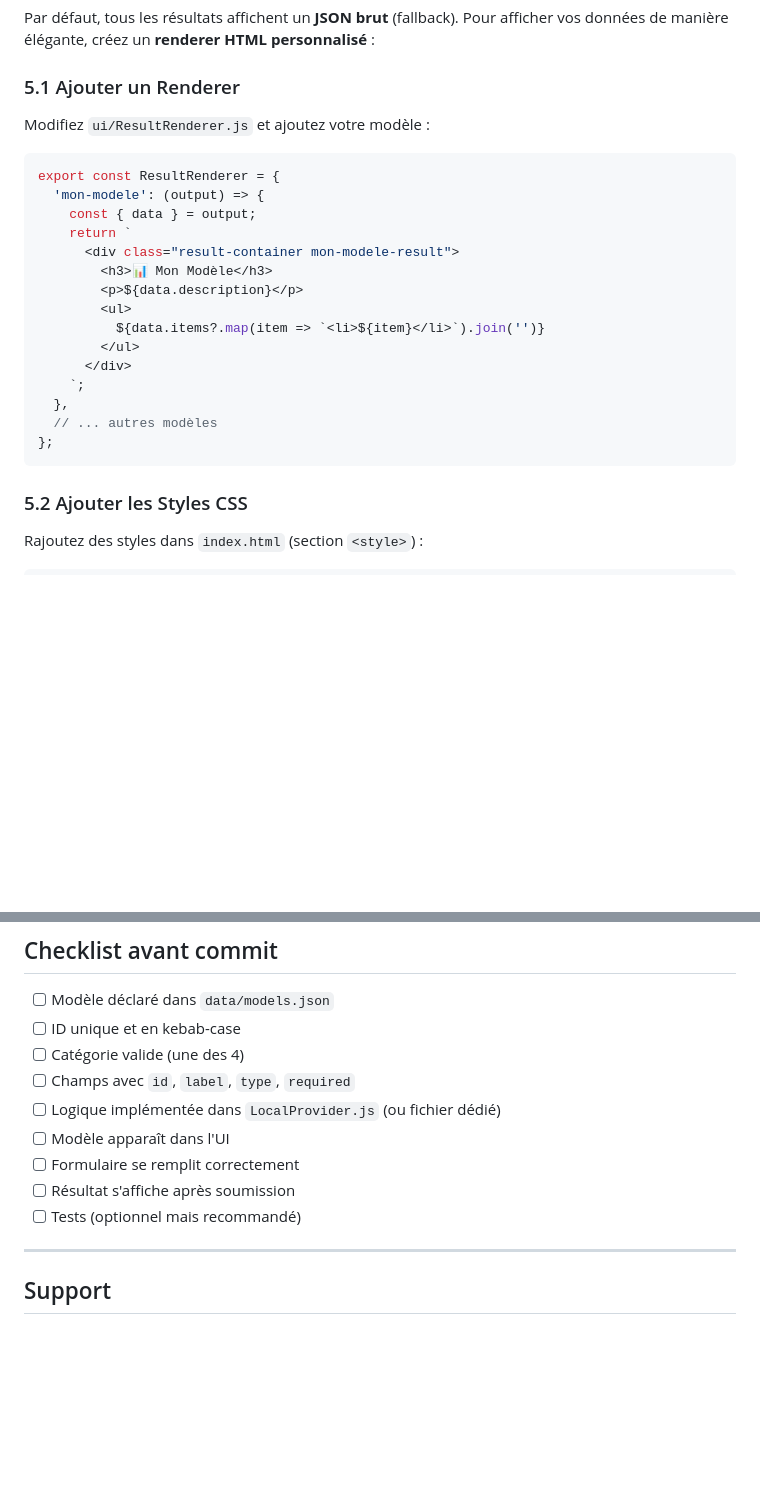
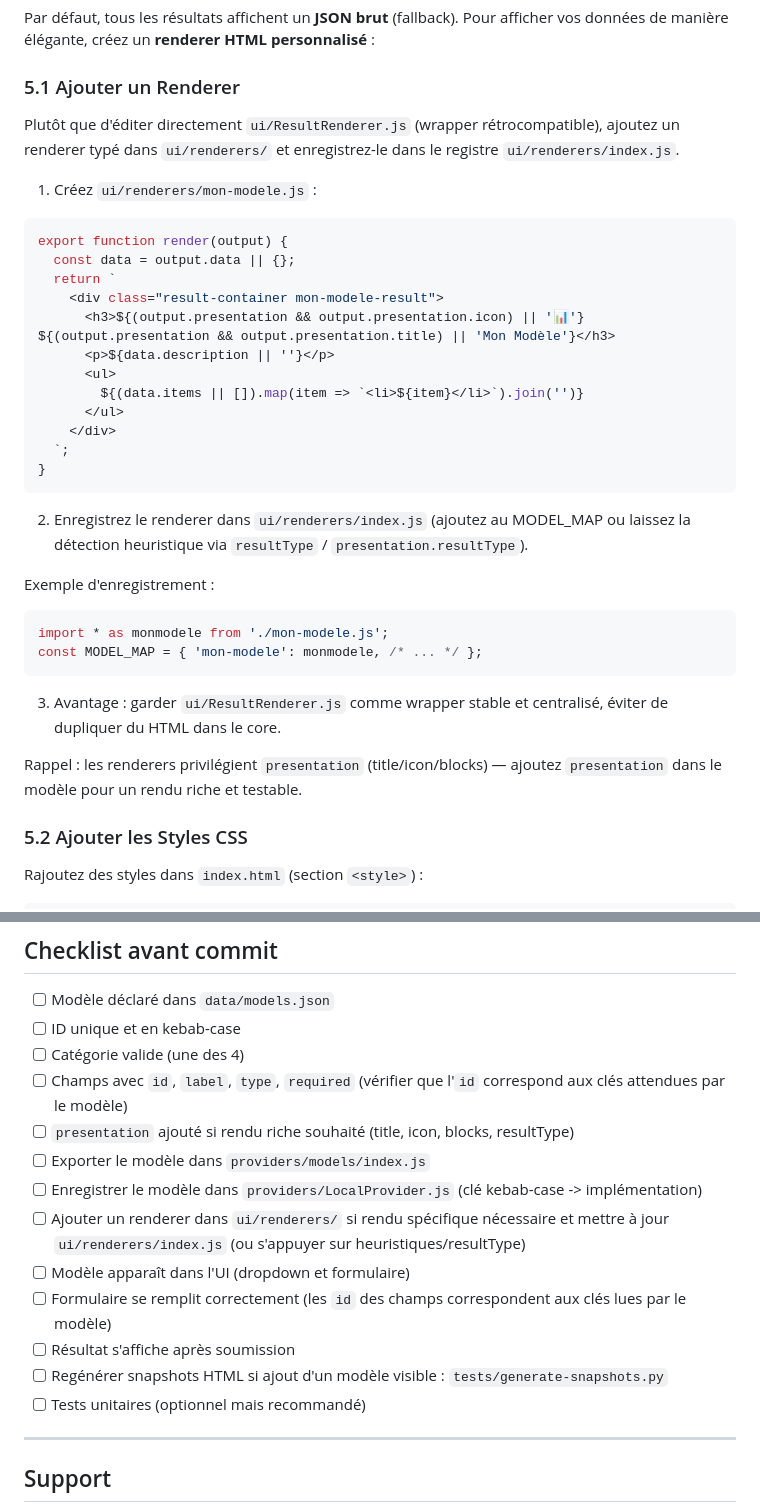
Before and after one commit to hamzael-malki/decision-engine, a Markdown page: ADDING_MODELS.md, 2 parts joined by grey strips. Rendered like a GitHub page; blank space fills up the shorter version.

Commit message:
docs: update ADDING_MODELS.md to document presentation metadata, renderer registration, and checklist

````diff
--- a/ADDING_MODELS.md
+++ b/ADDING_MODELS.md
@@ -300,26 +323,36 @@ Par défaut, tous les résultats affichent un **JSON brut** (fallback). Pour aff
 
 ### 5.1 Ajouter un Renderer
 
-Modifiez `ui/ResultRenderer.js` et ajoutez votre modèle :
+Plutôt que d'éditer directement `ui/ResultRenderer.js` (wrapper rétrocompatible), ajoutez un renderer typé dans `ui/renderers/` et enregistrez-le dans le registre `ui/renderers/index.js`.
+
+1) Créez `ui/renderers/mon-modele.js` :
 
 ```js
-export const ResultRenderer = {
-  'mon-modele': (output) => {
-    const { data } = output;
-    return `
-      <div class="result-container mon-modele-result">
-        <h3>📊 Mon Modèle</h3>
-        <p>${data.description}</p>
-        <ul>
-          ${data.items?.map(item => `<li>${item}</li>`).join('')}
-        </ul>
-      </div>
-    `;
-  },
-  // ... autres modèles
-};
+export function render(output) {
+  const data = output.data || {};
+  return `
+    <div class="result-container mon-modele-result">
+      <h3>${(output.presentation && output.presentation.icon) || '📊'} ${(output.presentation && output.presentation.title) || 'Mon Modèle'}</h3>
+      <p>${data.description || ''}</p>
+      <ul>
+        ${(data.items || []).map(item => `<li>${item}</li>`).join('')}
+      </ul>
+    </div>
+  `;
+}
 ```
 
+2) Enregistrez le renderer dans `ui/renderers/index.js` (ajoutez au MODEL_MAP ou laissez la détection heuristique via `resultType` / `presentation.resultType`).
+
+Exemple d'enregistrement :
+```js
+import * as monmodele from './mon-modele.js';
+const MODEL_MAP = { 'mon-modele': monmodele, /* ... */ };
+```
+
+3) Avantage : garder `ui/ResultRenderer.js` comme wrapper stable et centralisé, éviter de dupliquer du HTML dans le core.
+
+Rappel : les renderers privilégient `presentation` (title/icon/blocks) — ajoutez `presentation` dans le modèle pour un rendu riche et testable.
 ### 5.2 Ajouter les Styles CSS
 
 Rajoutez des styles dans `index.html` (section `<style>`) :
@@ -445,12 +478,16 @@ async function executeExempleAI(modelConfig, userInput) {
 - [ ] Modèle déclaré dans `data/models.json`
 - [ ] ID unique et en kebab-case
 - [ ] Catégorie valide (une des 4)
-- [ ] Champs avec `id`, `label`, `type`, `required`
-- [ ] Logique implémentée dans `LocalProvider.js` (ou fichier dédié)
-- [ ] Modèle apparaît dans l'UI
-- [ ] Formulaire se remplit correctement
+- [ ] Champs avec `id`, `label`, `type`, `required` (vérifier que l'`id` correspond aux clés attendues par le modèle)
+- [ ] `presentation` ajouté si rendu riche souhaité (title, icon, blocks, resultType)
+- [ ] Exporter le modèle dans `providers/models/index.js`
+- [ ] Enregistrer le modèle dans `providers/LocalProvider.js` (clé kebab-case -> implémentation)
+- [ ] Ajouter un renderer dans `ui/renderers/` si rendu spécifique nécessaire et mettre à jour `ui/renderers/index.js` (ou s'appuyer sur heuristiques/resultType)
+- [ ] Modèle apparaît dans l'UI (dropdown et formulaire)
+- [ ] Formulaire se remplit correctement (les `id` des champs correspondent aux clés lues par le modèle)
 - [ ] Résultat s'affiche après soumission
-- [ ] Tests (optionnel mais recommandé)
+- [ ] Regénérer snapshots HTML si ajout d'un modèle visible : `tests/generate-snapshots.py`
+- [ ] Tests unitaires (optionnel mais recommandé)
 
 ---
 
````
Also changed, not shown: other parts of ADDING_MODELS.md (+24 -1 lines).
